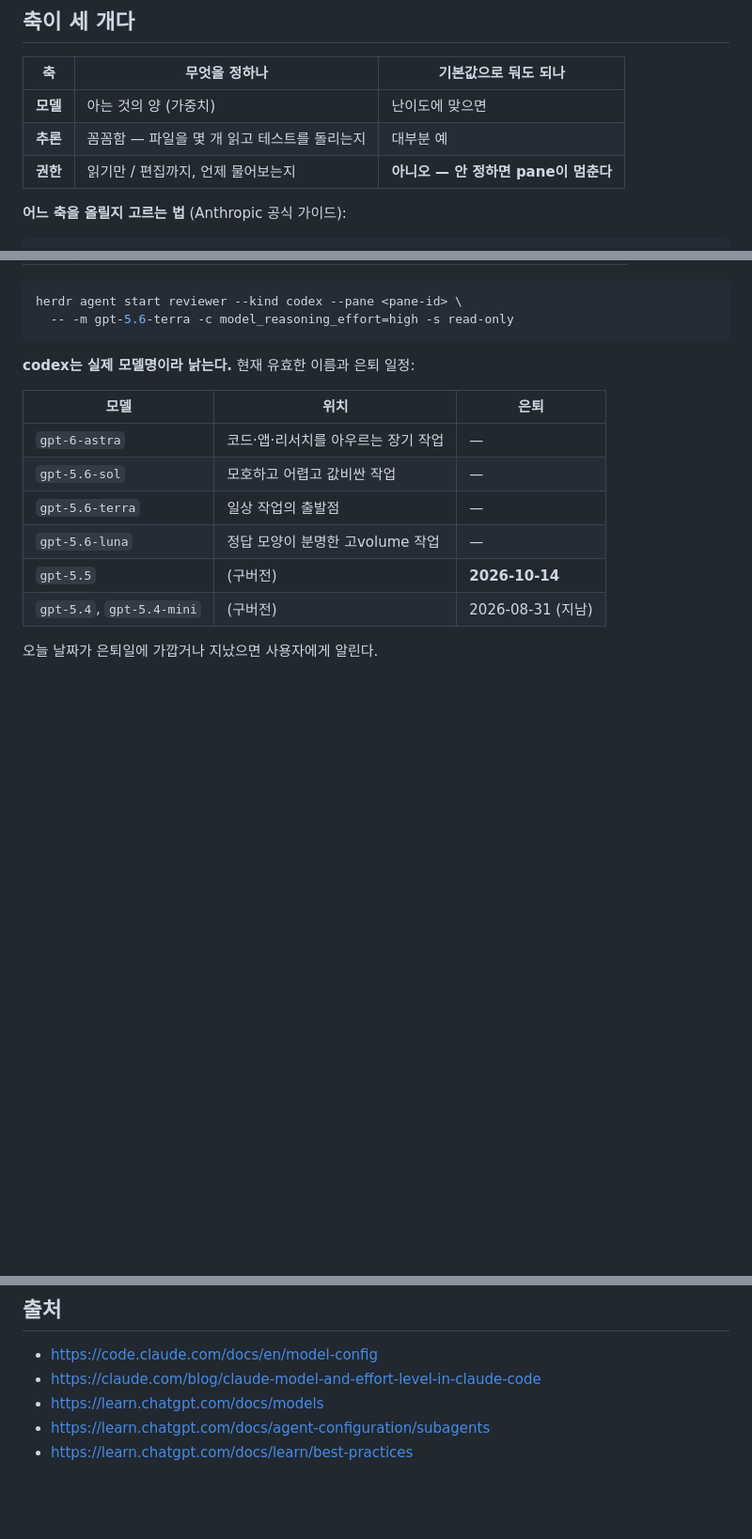
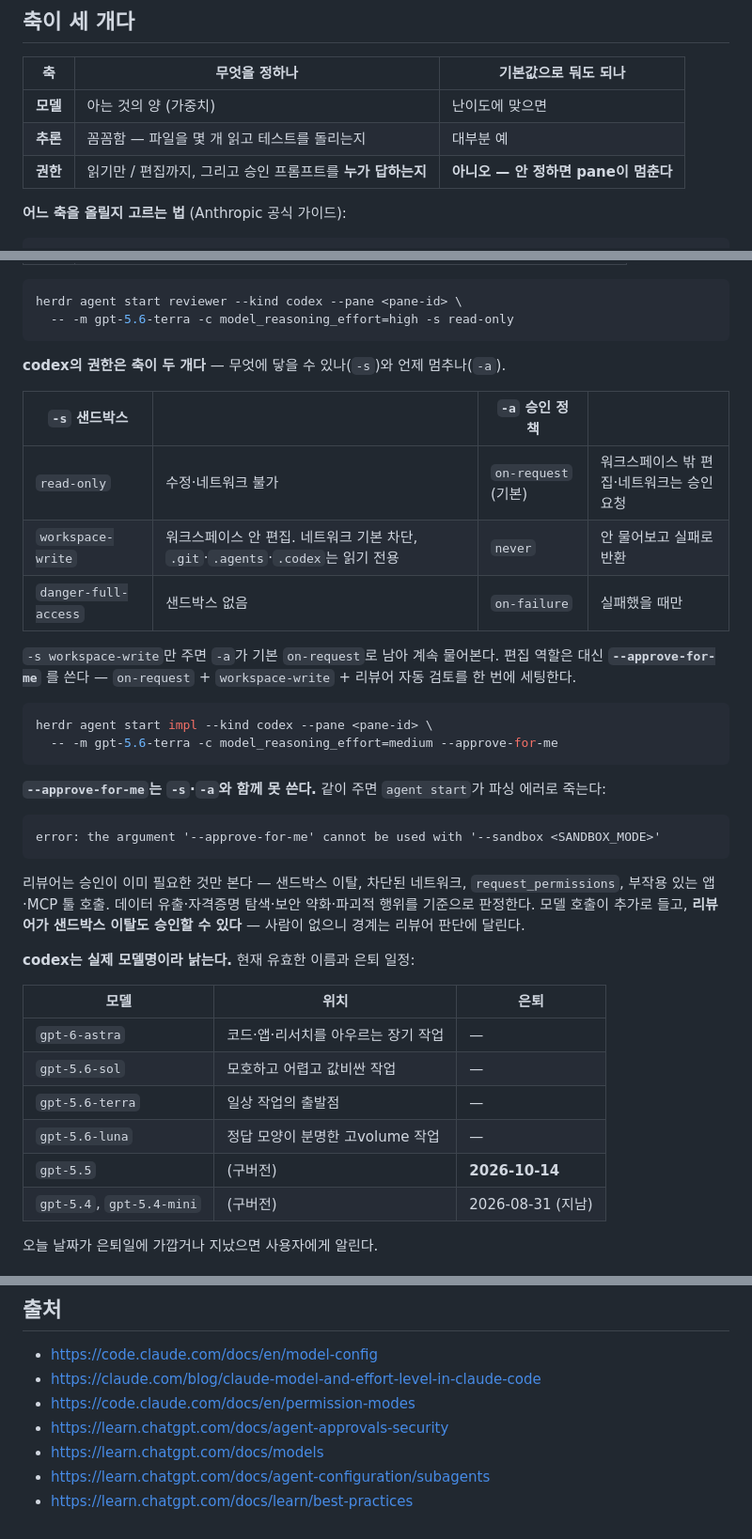
Before and after one commit to zaehorang/agent-skills, a Markdown page: herdr-dispatch/references/dispatch-table.md, 3 parts joined by grey strips. Shown at 94% size. Rendered like a GitHub page; blank space fills up the shorter version.

````diff
--- a/herdr-dispatch/references/dispatch-table.md
+++ b/herdr-dispatch/references/dispatch-table.md
@@ -9,7 +9,7 @@
 |---|---|---|
 | **모델** | 아는 것의 양 (가중치) | 난이도에 맞으면 |
 | **추론** | 꼼꼼함 — 파일을 몇 개 읽고 테스트를 돌리는지 | 대부분 예 |
-| **권한** | 읽기만 / 편집까지, 언제 물어보는지 | **아니오 — 안 정하면 pane이 멈춘다** |
+| **권한** | 읽기만 / 편집까지, 그리고 승인 프롬프트를 **누가 답하는지** | **아니오 — 안 정하면 pane이 멈춘다** |
 
 **어느 축을 올릴지 고르는 법** (Anthropic 공식 가이드):
 
@@ -69,6 +90,29 @@ herdr agent start reviewer --kind claude --pane <pane-id> \
 herdr agent start reviewer --kind codex --pane <pane-id> \
   -- -m gpt-5.6-terra -c model_reasoning_effort=high -s read-only
 ```
+
+**codex의 권한은 축이 두 개다** — 무엇에 닿을 수 있나(`-s`)와 언제 멈추나(`-a`).
+
+| `-s` 샌드박스 | | `-a` 승인 정책 | |
+|---|---|---|---|
+| `read-only` | 수정·네트워크 불가 | `on-request` (기본) | 워크스페이스 밖 편집·네트워크는 승인 요청 |
+| `workspace-write` | 워크스페이스 안 편집. 네트워크 기본 차단, `.git`·`.agents`·`.codex`는 읽기 전용 | `never` | 안 물어보고 실패로 반환 |
+| `danger-full-access` | 샌드박스 없음 | `on-failure` | 실패했을 때만 |
+
+`-s workspace-write`만 주면 `-a`가 기본 `on-request`로 남아 계속 물어본다. 편집 역할은 대신 **`--approve-for-me`** 를 쓴다 — `on-request` + `workspace-write` + 리뷰어 자동 검토를 한 번에 세팅한다.
+
+```bash
+herdr agent start impl --kind codex --pane <pane-id> \
+  -- -m gpt-5.6-terra -c model_reasoning_effort=medium --approve-for-me
+```
+
+**`--approve-for-me`는 `-s`·`-a`와 함께 못 쓴다.** 같이 주면 `agent start`가 파싱 에러로 죽는다:
+
+```
+error: the argument '--approve-for-me' cannot be used with '--sandbox <SANDBOX_MODE>'
+```
+
+리뷰어는 승인이 이미 필요한 것만 본다 — 샌드박스 이탈, 차단된 네트워크, `request_permissions`, 부작용 있는 앱·MCP 툴 호출. 데이터 유출·자격증명 탐색·보안 약화·파괴적 행위를 기준으로 판정한다. 모델 호출이 추가로 들고, **리뷰어가 샌드박스 이탈도 승인할 수 있다** — 사람이 없으니 경계는 리뷰어 판단에 달린다.
 
 **codex는 실제 모델명이라 낡는다.** 현재 유효한 이름과 은퇴 일정:
 
@@ -91,6 +135,8 @@ claude는 5단계(`low`~`max`), codex는 6단계(`low`~`max`, 그 위 `ultra`).
 
 - https://code.claude.com/docs/en/model-config
 - https://claude.com/blog/claude-model-and-effort-level-in-claude-code
+- https://code.claude.com/docs/en/permission-modes
+- https://learn.chatgpt.com/docs/agent-approvals-security
 - https://learn.chatgpt.com/docs/models
 - https://learn.chatgpt.com/docs/agent-configuration/subagents
 - https://learn.chatgpt.com/docs/learn/best-practices
````
Also changed, not shown: other parts of herdr-dispatch/references/dispatch-table.md (+26 -5 lines), herdr-dispatch/SKILL.md (+8 -1 lines).
